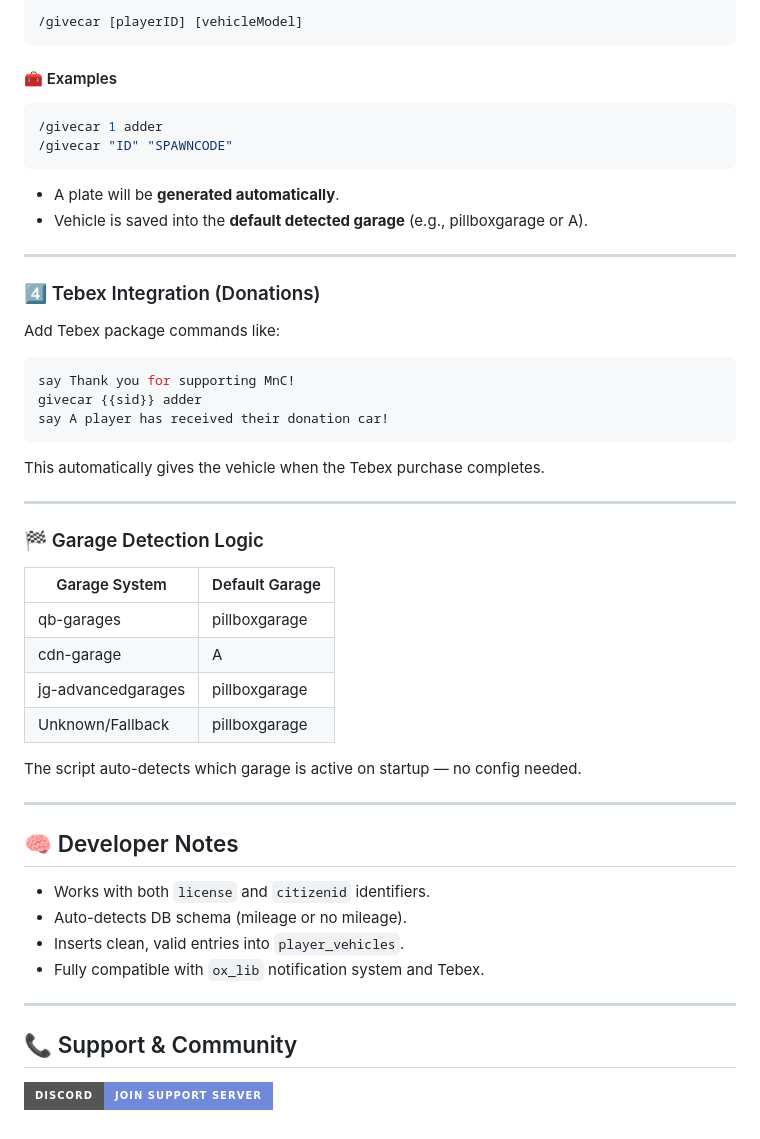
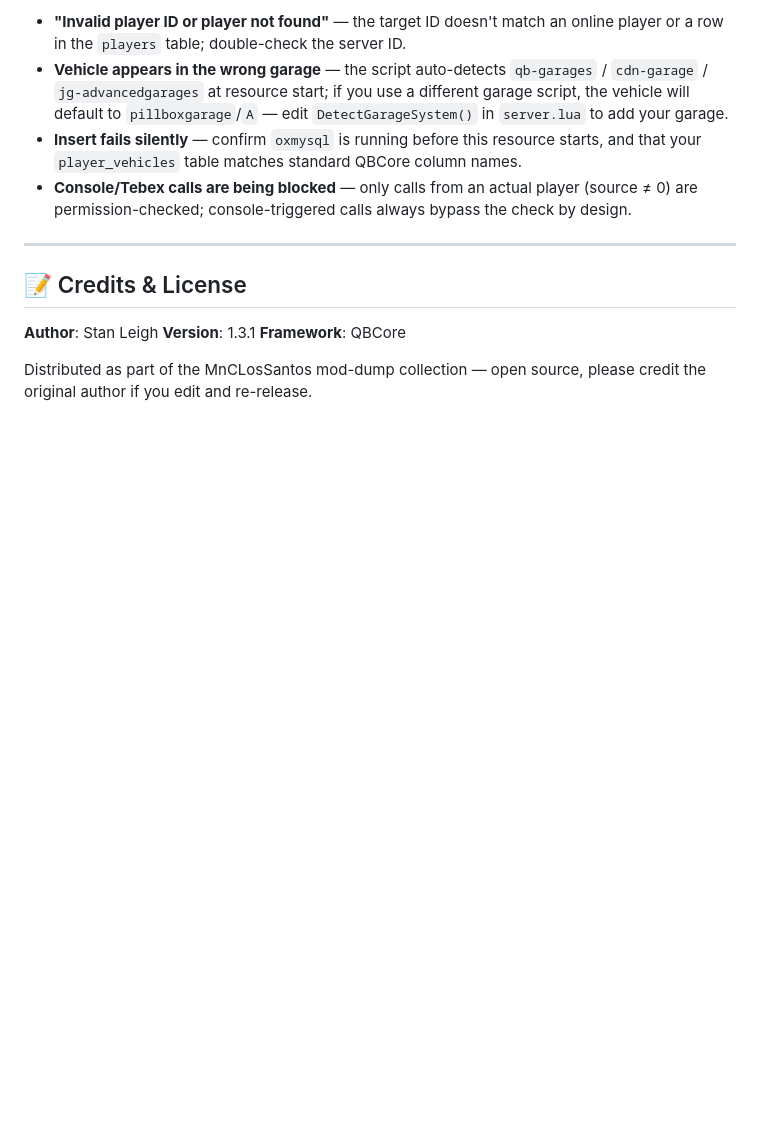
Before and after one commit to MnCLosSantos/mod-dump, a Markdown page: mnc-givecar/README.md, the part around one of its changes. Drawn GitHub-style; badges without logos; blank space fills up the shorter version.

````diff
--- a/mnc-givecar/README.md
+++ b/mnc-givecar/README.md
@@ -94,56 +79,15 @@ ensure mnc-givecar
 
-```bash
-/givecar [playerID] [vehicleModel]
-```
-
-#### 🧰 Examples
-
-```bash
-/givecar 1 adder
-/givecar "ID" "SPAWNCODE"
-```
-
-* A plate will be **generated automatically**.
-* Vehicle is saved into the **default detected garage** (e.g., pillboxgarage or A).
+- **"Invalid player ID or player not found"** — the target ID doesn't match an online player or a row in the `players` table; double-check the server ID.
+- **Vehicle appears in the wrong garage** — the script auto-detects `qb-garages` / `cdn-garage` / `jg-advancedgarages` at resource start; if you use a different garage script, the vehicle will default to `pillboxgarage`/`A` — edit `DetectGarageSystem()` in `server.lua` to add your garage.
+- **Insert fails silently** — confirm `oxmysql` is running before this resource starts, and that your `player_vehicles` table matches standard QBCore column names.
+- **Console/Tebex calls are being blocked** — only calls from an actual player (source ≠ 0) are permission-checked; console-triggered calls always bypass the check by design.
 
 ---
 
-### 4️⃣ Tebex Integration (Donations)
+## 📝 Credits & License
 
-Add Tebex package commands like:
+**Author**: Stan Leigh
+**Version**: 1.3.1
+**Framework**: QBCore
 
-```bash
-say Thank you for supporting MnC!
-givecar {{sid}} adder
-say A player has received their donation car!
-```
-
-This automatically gives the vehicle when the Tebex purchase completes.
-
----
-
-### 🏁 Garage Detection Logic
-
-| Garage System      | Default Garage |
-| ------------------ | -------------- |
-| qb-garages         | pillboxgarage  |
-| cdn-garage         | A              |
-| jg-advancedgarages | pillboxgarage  |
-| Unknown/Fallback   | pillboxgarage  |
-
-The script auto-detects which garage is active on startup — no config needed.
-
----
-
-## 🧠 Developer Notes
-
-* Works with both `license` and `citizenid` identifiers.
-* Auto-detects DB schema (mileage or no mileage).
-* Inserts clean, valid entries into `player_vehicles`.
-* Fully compatible with `ox_lib` notification system and Tebex.
-
----
-
-## 📞 Support & Community
-
-[![Discord](https://img.shields.io/badge/Discord-Join%20Support%20Server-7289da?style=for-the-badge\&logo=discord\&logoColor=white)](https://discord.gg/aTBsSZe5C6)
+Distributed as part of the MnCLosSantos mod-dump collection — open source, please credit the original author if you edit and re-release.
````
Also changed, not shown: other parts of mnc-givecar/README.md (+42 -57 lines).
